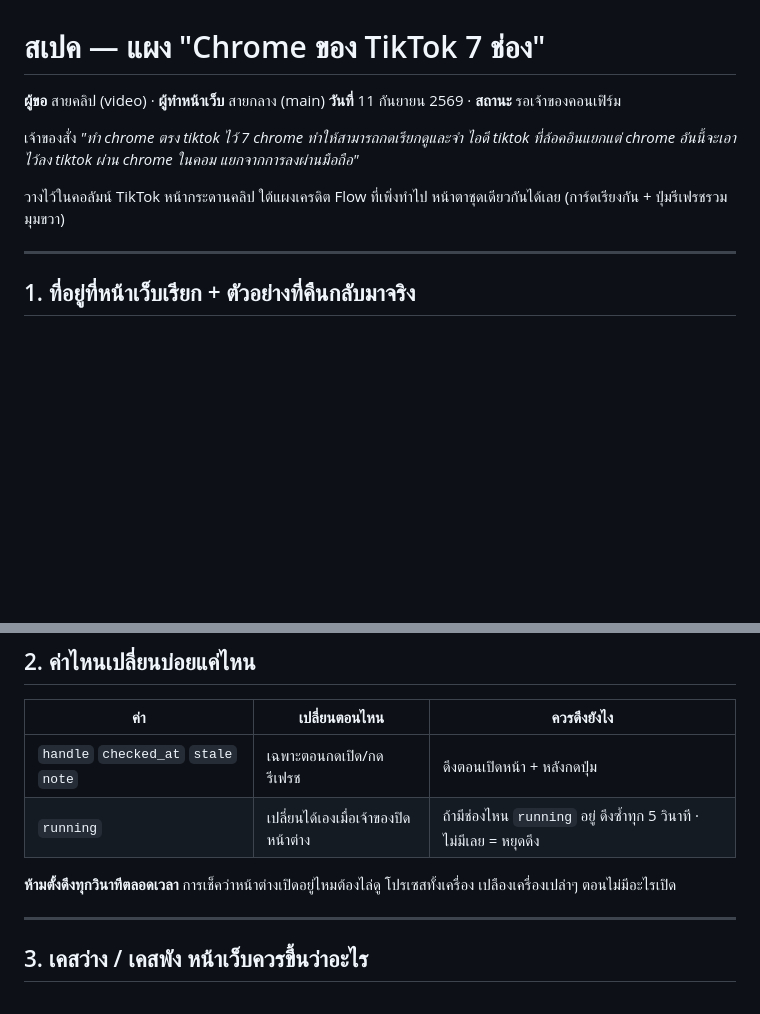
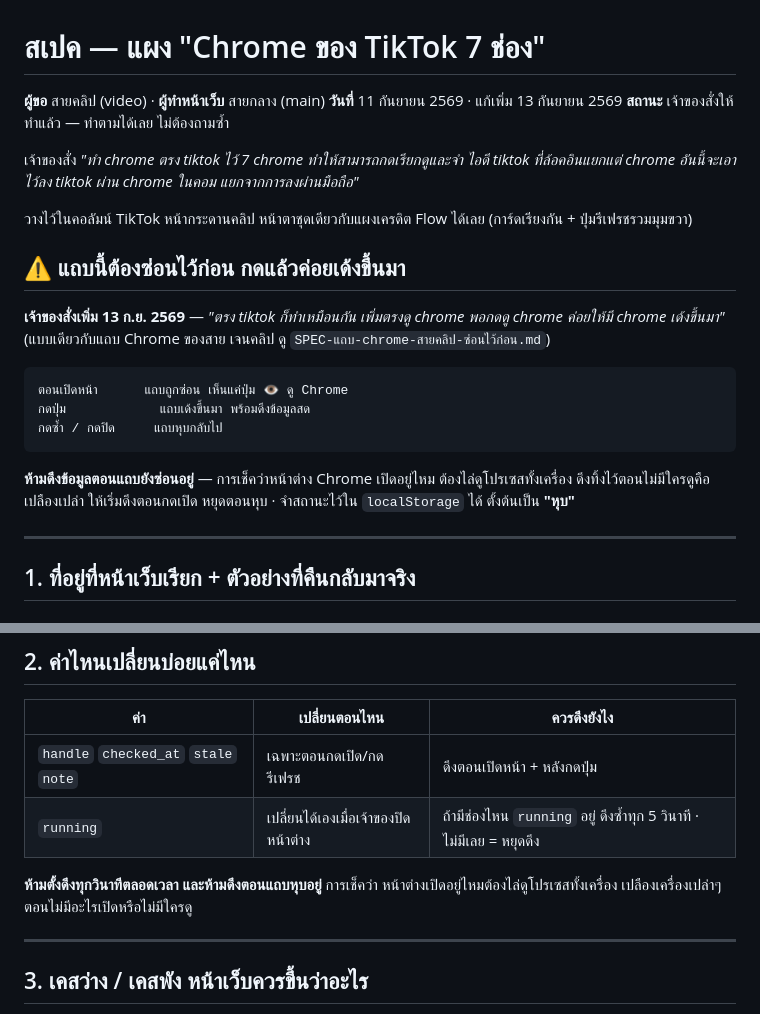
Before and after one commit to komchane9-arch/pipeline-studio, a Markdown page: SPEC-ช่อง-chrome-tiktok.md, 2 parts joined by grey strips. Drawn GitHub-style; blank space fills up the shorter version.

Commit message:
สเปคแผง Chrome ของ TikTok — เพิ่มข้อ "ซ่อนไว้ก่อน กดแล้วค่อยเด้ง"
เจ้าของสั่ง "ตรง tiktok ก็ทำเหมือนกัน เพิ่มตรงดู chrome พอกดดู chrome
ค่อยให้มี chrome เด้งขึ้นมา" — แบบเดียวกับแถบของสายเจนคลิป

ตรวจแล้วว่าแผงนี้ยังไม่เคยถูกสร้างบนหน้าเว็บเลย (grep web/*.js ไม่เจอ
tiktok/chromes สักที่) จึงใส่พฤติกรรมซ่อน/เด้งไว้ในสเปคตั้งแต่ต้น
สายกลางจะได้ทำรอบเดียวจบ ไม่ต้องทำแบบกางค้างก่อนแล้วมาแก้ทีหลัง

เปลี่ยนสถานะจาก "รอเจ้าของคอนเฟิร์ม" เป็น "สั่งให้ทำแล้ว"

Co-Authored-By: Claude Opus 5 <noreply@anthropic.com>

````diff
--- a/SPEC-ช่อง-chrome-tiktok.md
+++ b/SPEC-ช่อง-chrome-tiktok.md
@@ -1,14 +1,32 @@
 # สเปค — แผง "Chrome ของ TikTok 7 ช่อง"
 
 **ผู้ขอ** สายคลิป (video) · **ผู้ทำหน้าเว็บ** สายกลาง (main)
-**วันที่** 11 กันยายน 2569 · **สถานะ** รอเจ้าของคอนเฟิร์ม
+**วันที่** 11 กันยายน 2569 · แก้เพิ่ม 13 กันยายน 2569
+**สถานะ** เจ้าของสั่งให้ทำแล้ว — ทำตามได้เลย ไม่ต้องถามซ้ำ
 
 เจ้าของสั่ง *"ทำ chrome ตรง tiktok ไว้ 7 chrome ทำให้สามารถกดเรียกดูและจำ
 ไอดี tiktok ที่ล้อคอินแยกแต่ chrome อันนี้จะเอาไว้ลง tiktok ผ่าน chrome ในคอม
 แยกจากการลงผ่านมือถือ"*
 
-วางไว้ในคอลัมน์ TikTok หน้ากระดานคลิป ใต้แผงเครดิต Flow ที่เพิ่งทำไป
-หน้าตาชุดเดียวกันได้เลย (การ์ดเรียงกัน + ปุ่มรีเฟรชรวมมุมขวา)
+วางไว้ในคอลัมน์ TikTok หน้ากระดานคลิป หน้าตาชุดเดียวกับแผงเครดิต Flow
+ได้เลย (การ์ดเรียงกัน + ปุ่มรีเฟรชรวมมุมขวา)
+
+## ⚠️ แถบนี้ต้องซ่อนไว้ก่อน กดแล้วค่อยเด้งขึ้นมา
+
+**เจ้าของสั่งเพิ่ม 13 ก.ย. 2569** — *"ตรง tiktok ก็ทำเหมือนกัน เพิ่มตรงดู chrome
+พอกดดู chrome ค่อยให้มี chrome เด้งขึ้นมา"* (แบบเดียวกับแถบ Chrome ของสาย
+เจนคลิป ดู `SPEC-แถบ-chrome-สายคลิป-ซ่อนไว้ก่อน.md`)
+
+```
+ตอนเปิดหน้า      แถบถูกซ่อน เห็นแค่ปุ่ม 👁 ดู Chrome
+กดปุ่ม            แถบเด้งขึ้นมา พร้อมดึงข้อมูลสด
+กดซ้ำ / กดปิด     แถบหุบกลับไป
+```
+
+**ห้ามดึงข้อมูลตอนแถบยังซ่อนอยู่** — การเช็คว่าหน้าต่าง Chrome เปิดอยู่ไหม
+ต้องไล่ดูโปรเซสทั้งเครื่อง ดึงทิ้งไว้ตอนไม่มีใครดูคือเปลืองเปล่า
+ให้เริ่มดึงตอนกดเปิด หยุดตอนหุบ · จำสถานะไว้ใน `localStorage` ได้
+ตั้งต้นเป็น **"หุบ"**
 
 ---
 
@@ -58,8 +76,9 @@
 | `handle` `checked_at` `stale` `note` | เฉพาะตอนกดเปิด/กดรีเฟรช | ดึงตอนเปิดหน้า + หลังกดปุ่ม |
 | `running` | เปลี่ยนได้เองเมื่อเจ้าของปิดหน้าต่าง | ถ้ามีช่องไหน `running` อยู่ ดึงซ้ำทุก 5 วินาที · ไม่มีเลย = หยุดดึง |
 
-**ห้ามตั้งดึงทุกวินาทีตลอดเวลา** การเช็คว่าหน้าต่างเปิดอยู่ไหมต้องไล่ดู
-โปรเซสทั้งเครื่อง เปลืองเครื่องเปล่าๆ ตอนไม่มีอะไรเปิด
+**ห้ามตั้งดึงทุกวินาทีตลอดเวลา และห้ามดึงตอนแถบหุบอยู่** การเช็คว่า
+หน้าต่างเปิดอยู่ไหมต้องไล่ดูโปรเซสทั้งเครื่อง เปลืองเครื่องเปล่าๆ
+ตอนไม่มีอะไรเปิดหรือไม่มีใครดู
 
 ---
 
````
